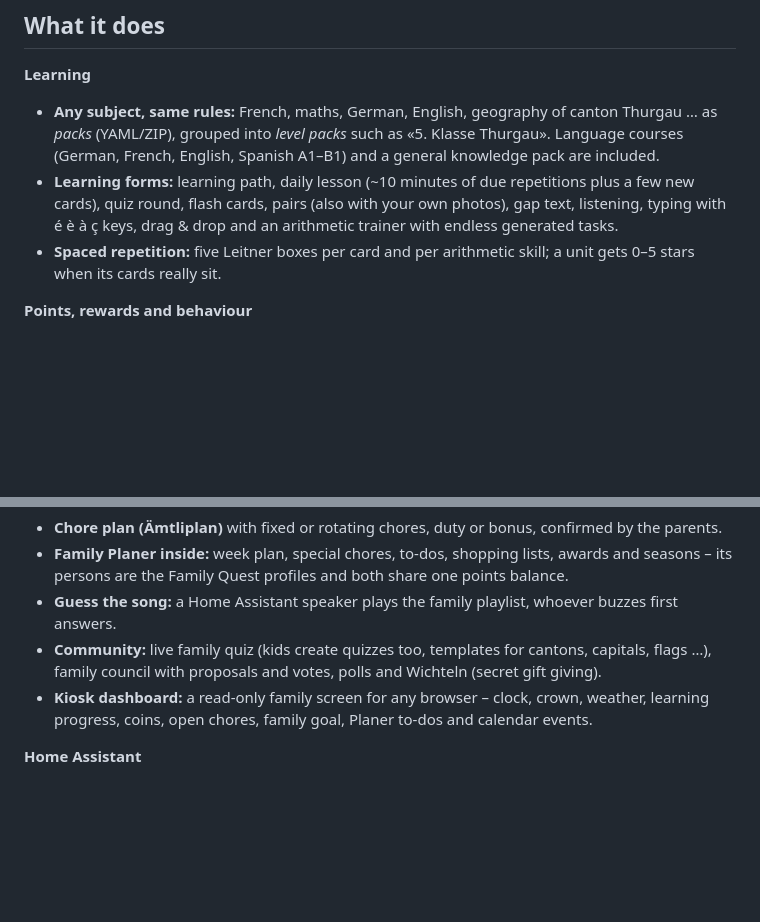
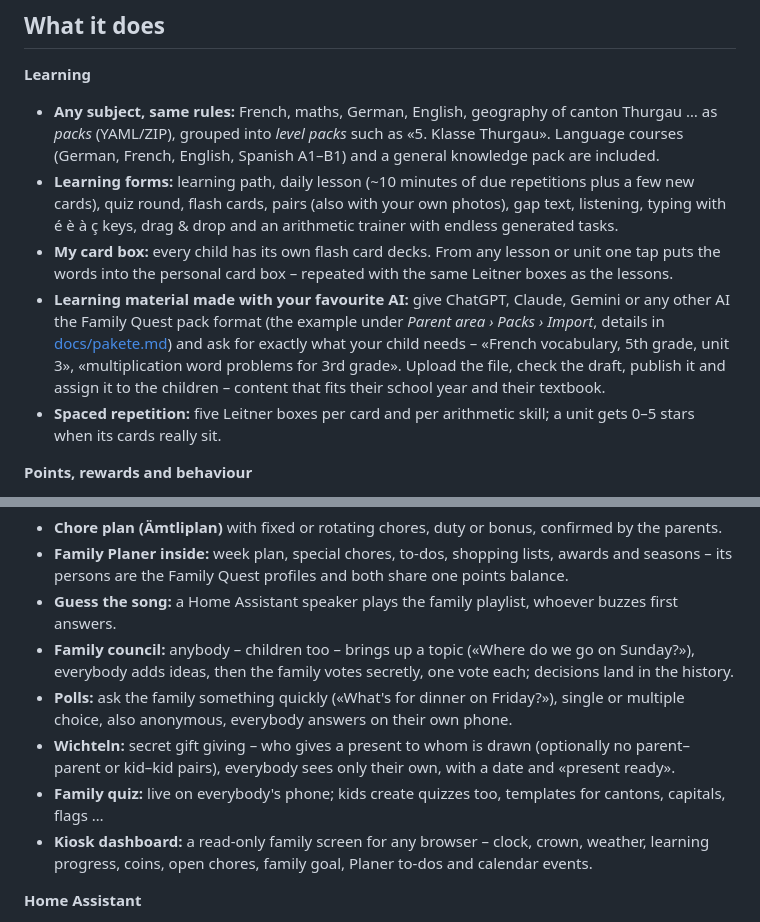
Before and after one commit to ha-unifi-friends/FamiliyQuest, a Markdown page: README.md, 2 parts joined by grey strips. Rendered like a GitHub page; blank space fills up the shorter version.

```diff
--- a/README.md
+++ b/README.md
@@ -59,6 +63,13 @@ one place. No ads, no account, no cloud: all data stays in Home Assistant.
 - **Learning forms:** learning path, daily lesson (~10 minutes of due repetitions plus a few new cards), quiz round,
   flash cards, pairs (also with your own photos), gap text, listening, typing with é è à ç keys, drag & drop and an
   arithmetic trainer with endless generated tasks.
+- **My card box:** every child has its own flash card decks. From any lesson or unit one tap puts the words into
+  the personal card box – repeated with the same Leitner boxes as the lessons.
+- **Learning material made with your favourite AI:** give ChatGPT, Claude, Gemini or any other AI the Family Quest
+  pack format (the example under *Parent area › Packs › Import*, details in [docs/pakete.md](docs/pakete.md)) and ask
+  for exactly what your child needs – «French vocabulary, 5th grade, unit 3», «multiplication word problems for 3rd
+  grade». Upload the file, check the draft, publish it and assign it to the children – content that fits their school
+  year and their textbook.
 - **Spaced repetition:** five Leitner boxes per card and per arithmetic skill; a unit gets 0–5 stars when its cards
   really sit.
 
@@ -104,8 +115,13 @@ guest page of the game, nothing else of Family Quest or your home.
 - **Family Planer inside:** week plan, special chores, to-dos, shopping lists, awards and seasons – its persons are
   the Family Quest profiles and both share one points balance.
 - **Guess the song:** a Home Assistant speaker plays the family playlist, whoever buzzes first answers.
-- **Community:** live family quiz (kids create quizzes too, templates for cantons, capitals, flags …), family
-  council with proposals and votes, polls and Wichteln (secret gift giving).
+- **Family council:** anybody – children too – brings up a topic («Where do we go on Sunday?»), everybody adds
+  ideas, then the family votes secretly, one vote each; decisions land in the history.
+- **Polls:** ask the family something quickly («What's for dinner on Friday?»), single or multiple choice, also
+  anonymous, everybody answers on their own phone.
+- **Wichteln:** secret gift giving – who gives a present to whom is drawn (optionally no parent–parent or kid–kid
+  pairs), everybody sees only their own, with a date and «present ready».
+- **Family quiz:** live on everybody's phone; kids create quizzes too, templates for cantons, capitals, flags …
 - **Kiosk dashboard:** a read-only family screen for any browser – clock, crown, weather, learning progress, coins,
   open chores, family goal, Planer to-dos and calendar events.
 
```
Also changed, not shown: other parts of README.md (+8 -4 lines), docs/screenshots/cardbox.png (added), docs/screenshots/council.png (added), docs/screenshots/parent-import.png (added), docs/screenshots/polls.png (added), docs/screenshots/wichteln.png (added).
